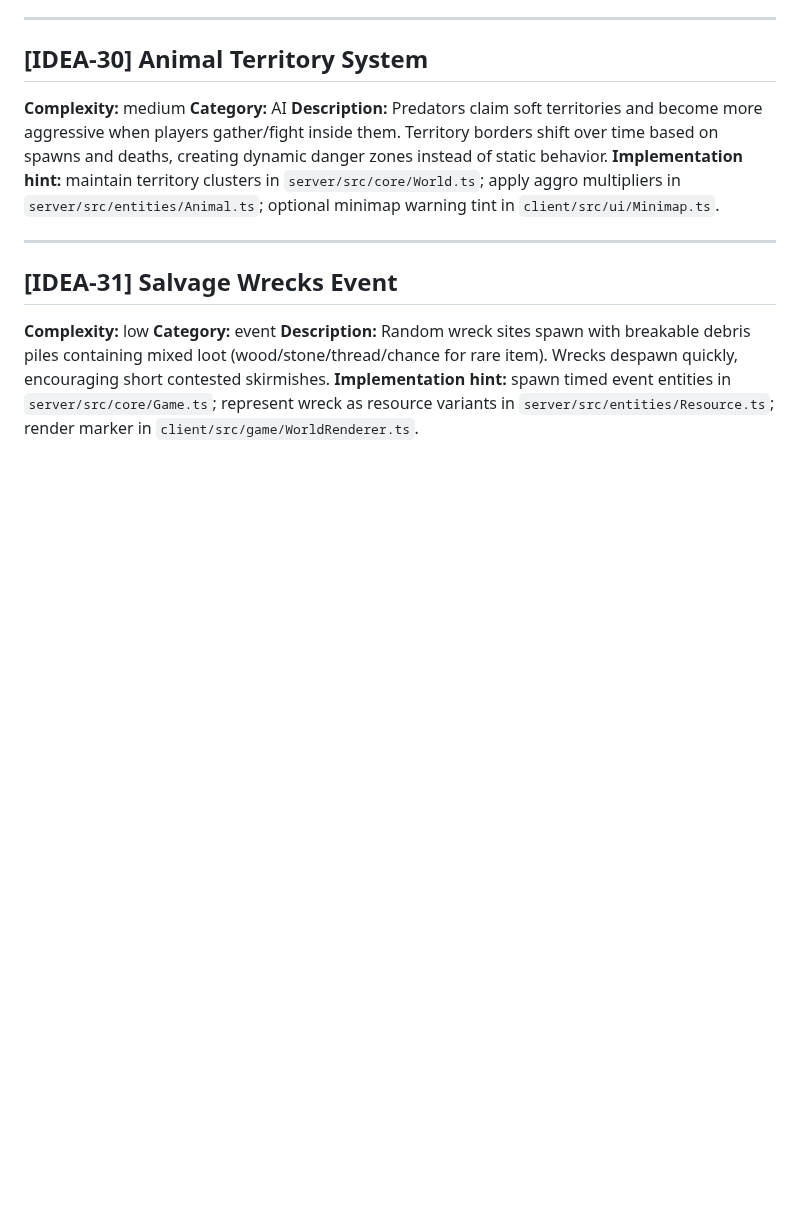
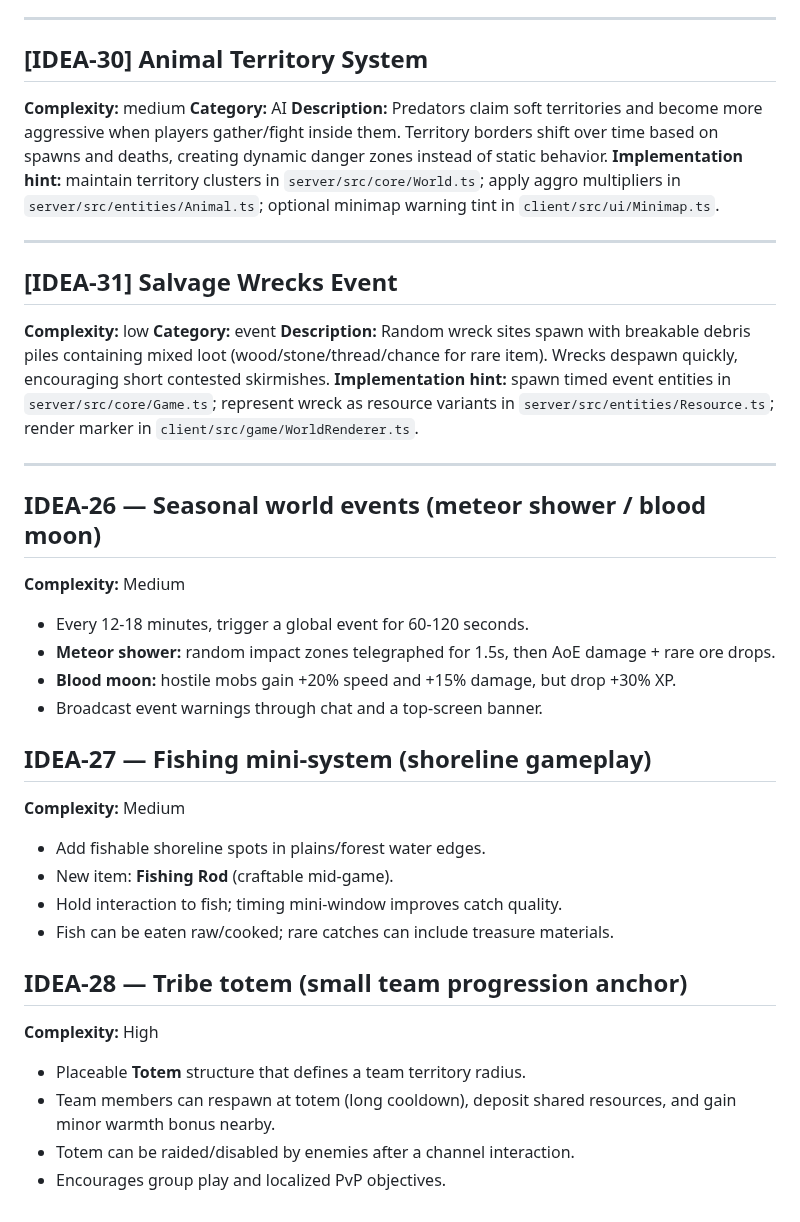
Before and after one commit to xadezv/io-game, a Markdown page: IDEAS.md, the part around the change. GitHub-like rendering; blank space fills up the shorter version.

Commit message:
docs(ideas): add new gameplay ideas

```diff
--- a/IDEAS.md
+++ b/IDEAS.md
@@ -834,3 +834,29 @@ Add small ruin zones with dense resources, traps, and elite mobs. Entering ruins
 **Category:** event
 **Description:** Random wreck sites spawn with breakable debris piles containing mixed loot (wood/stone/thread/chance for rare item). Wrecks despawn quickly, encouraging short contested skirmishes.
 **Implementation hint:** spawn timed event entities in `server/src/core/Game.ts`; represent wreck as resource variants in `server/src/entities/Resource.ts`; render marker in `client/src/game/WorldRenderer.ts`.
+
+---
+
+## IDEA-26 — Seasonal world events (meteor shower / blood moon)
+**Complexity:** Medium
+
+- Every 12-18 minutes, trigger a global event for 60-120 seconds.
+- **Meteor shower:** random impact zones telegraphed for 1.5s, then AoE damage + rare ore drops.
+- **Blood moon:** hostile mobs gain +20% speed and +15% damage, but drop +30% XP.
+- Broadcast event warnings through chat and a top-screen banner.
+
+## IDEA-27 — Fishing mini-system (shoreline gameplay)
+**Complexity:** Medium
+
+- Add fishable shoreline spots in plains/forest water edges.
+- New item: **Fishing Rod** (craftable mid-game).
+- Hold interaction to fish; timing mini-window improves catch quality.
+- Fish can be eaten raw/cooked; rare catches can include treasure materials.
+
+## IDEA-28 — Tribe totem (small team progression anchor)
+**Complexity:** High
+
+- Placeable **Totem** structure that defines a team territory radius.
+- Team members can respawn at totem (long cooldown), deposit shared resources, and gain minor warmth bonus nearby.
+- Totem can be raided/disabled by enemies after a channel interaction.
+- Encourages group play and localized PvP objectives.
```
